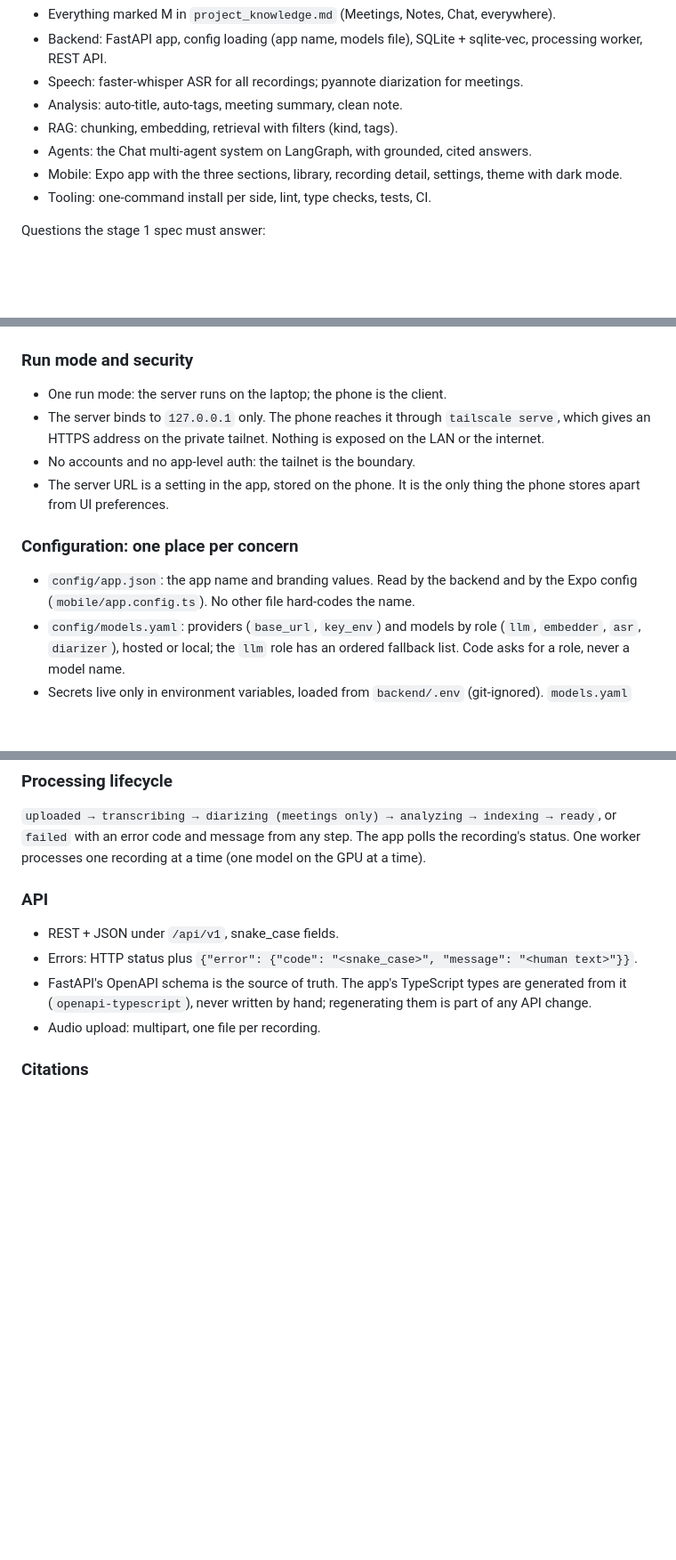
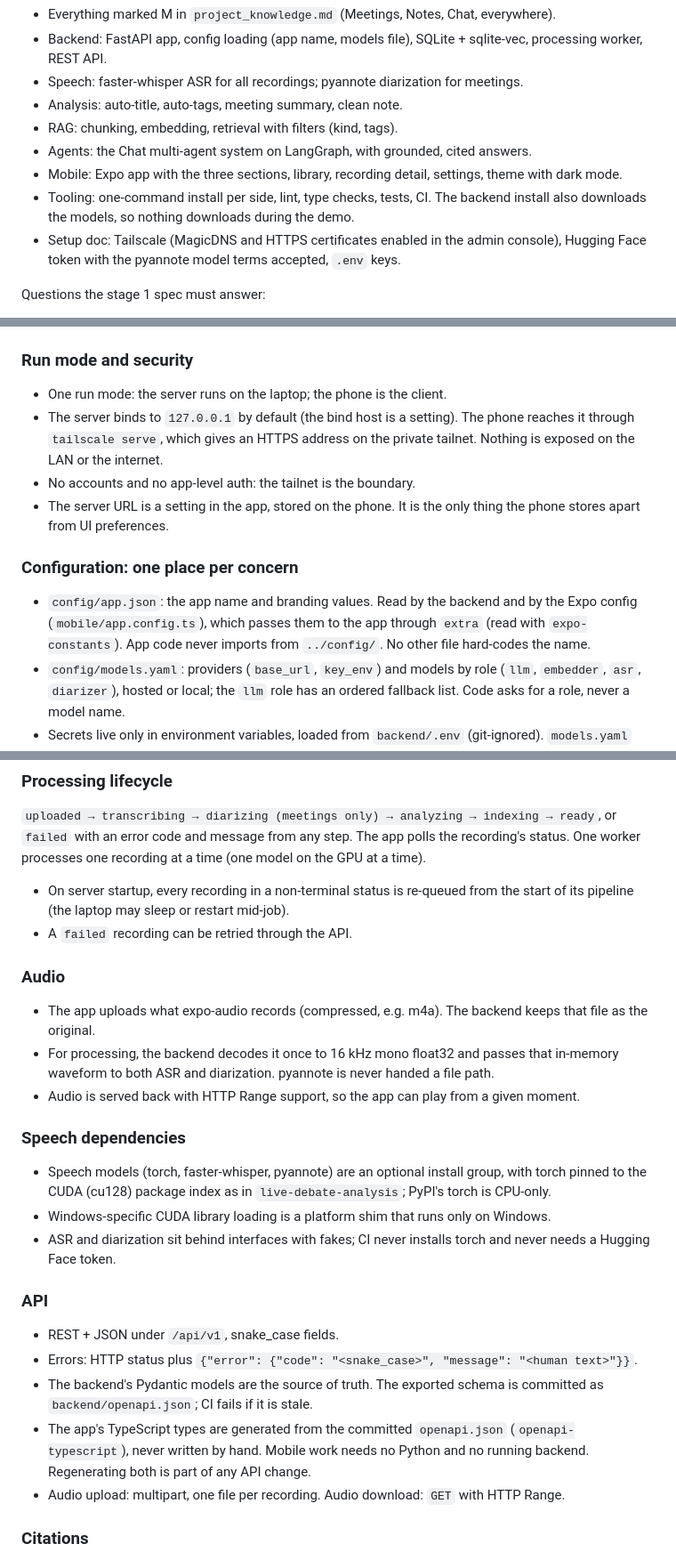
Before and after one commit to yassinebrahem2/voice-notes-assistant, a Markdown page: docs/roadmap.md, 3 parts joined by grey strips. Shown at 89% size. Drawn GitHub-style; blank space fills up the shorter version.

Commit message:
docs(roadmap): add audio, restart, openapi and speech-dependency contracts after review

```diff
--- a/docs/roadmap.md
+++ b/docs/roadmap.md
@@ -25,7 +26,8 @@ Agreed for stage 1:
 - RAG: chunking, embedding, retrieval with filters (kind, tags).
 - Agents: the Chat multi-agent system on LangGraph, with grounded, cited answers.
 - Mobile: Expo app with the three sections, library, recording detail, settings, theme with dark mode.
-- Tooling: one-command install per side, lint, type checks, tests, CI.
+- Tooling: one-command install per side, lint, type checks, tests, CI. The backend install also downloads the models, so nothing downloads during the demo.
+- Setup doc: Tailscale (MagicDNS and HTTPS certificates enabled in the admin console), Hugging Face token with the pyannote model terms accepted, `.env` keys.
 
 Questions the stage 1 spec must answer:
 - Agent design: which agents exist (orchestrator, retrieval, summarizer, others), what each may call, how they hand off, and the graph.
@@ -60,12 +64,12 @@ data/        runtime data, git-ignored (never committed)
 
 ### Run mode and security
 - One run mode: the server runs on the laptop; the phone is the client.
-- The server binds to `127.0.0.1` only. The phone reaches it through `tailscale serve`, which gives an HTTPS address on the private tailnet. Nothing is exposed on the LAN or the internet.
+- The server binds to `127.0.0.1` by default (the bind host is a setting). The phone reaches it through `tailscale serve`, which gives an HTTPS address on the private tailnet. Nothing is exposed on the LAN or the internet.
 - No accounts and no app-level auth: the tailnet is the boundary.
 - The server URL is a setting in the app, stored on the phone. It is the only thing the phone stores apart from UI preferences.
 
 ### Configuration: one place per concern
-- `config/app.json`: the app name and branding values. Read by the backend and by the Expo config (`mobile/app.config.ts`). No other file hard-codes the name.
+- `config/app.json`: the app name and branding values. Read by the backend and by the Expo config (`mobile/app.config.ts`), which passes them to the app through `extra` (read with `expo-constants`). App code never imports from `../config/`. No other file hard-codes the name.
 - `config/models.yaml`: providers (`base_url`, `key_env`) and models by role (`llm`, `embedder`, `asr`, `diarizer`), hosted or local; the `llm` role has an ordered fallback list. Code asks for a role, never a model name.
 - Secrets live only in environment variables, loaded from `backend/.env` (git-ignored). `models.yaml` names the variable (`key_env`); it never holds a key. A `base_url` with credentials in it is refused at load.
 - `backend/.env.example` lists every variable with no values.
@@ -92,12 +96,25 @@ data/
 
 ### Processing lifecycle
 `uploaded → transcribing → diarizing (meetings only) → analyzing → indexing → ready`, or `failed` with an error code and message from any step. The app polls the recording's status. One worker processes one recording at a time (one model on the GPU at a time).
+- On server startup, every recording in a non-terminal status is re-queued from the start of its pipeline (the laptop may sleep or restart mid-job).
+- A `failed` recording can be retried through the API.
+
+### Audio
+- The app uploads what expo-audio records (compressed, e.g. m4a). The backend keeps that file as the original.
+- For processing, the backend decodes it once to 16 kHz mono float32 and passes that in-memory waveform to both ASR and diarization. pyannote is never handed a file path.
+- Audio is served back with HTTP Range support, so the app can play from a given moment.
+
+### Speech dependencies
+- Speech models (torch, faster-whisper, pyannote) are an optional install group, with torch pinned to the CUDA (cu128) package index as in `live-debate-analysis`; PyPI's torch is CPU-only.
+- Windows-specific CUDA library loading is a platform shim that runs only on Windows.
+- ASR and diarization sit behind interfaces with fakes; CI never installs torch and never needs a Hugging Face token.
 
 ### API
 - REST + JSON under `/api/v1`, snake_case fields.
 - Errors: HTTP status plus `{"error": {"code": "<snake_case>", "message": "<human text>"}}`.
-- FastAPI's OpenAPI schema is the source of truth. The app's TypeScript types are generated from it (`openapi-typescript`), never written by hand; regenerating them is part of any API change.
-- Audio upload: multipart, one file per recording.
+- The backend's Pydantic models are the source of truth. The exported schema is committed as `backend/openapi.json`; CI fails if it is stale.
+- The app's TypeScript types are generated from the committed `openapi.json` (`openapi-typescript`), never written by hand. Mobile work needs no Python and no running backend. Regenerating both is part of any API change.
+- Audio upload: multipart, one file per recording. Audio download: `GET` with HTTP Range.
 
 ### Citations
 Every answer and summary claim that cites a source carries `{recording_id, segment_id, start_ms}`. The app opens the recording at that segment.
```
Also changed, not shown: other parts of docs/roadmap.md (+3 -0 lines).
